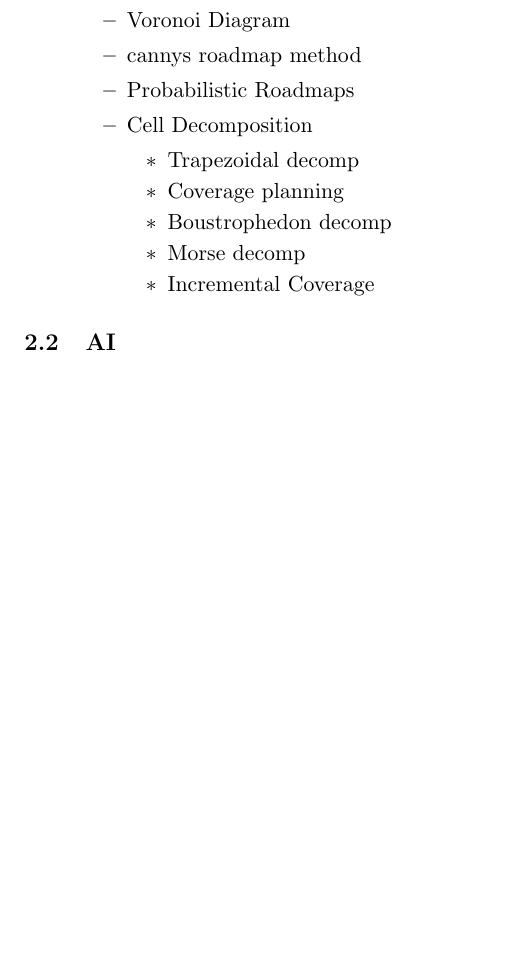
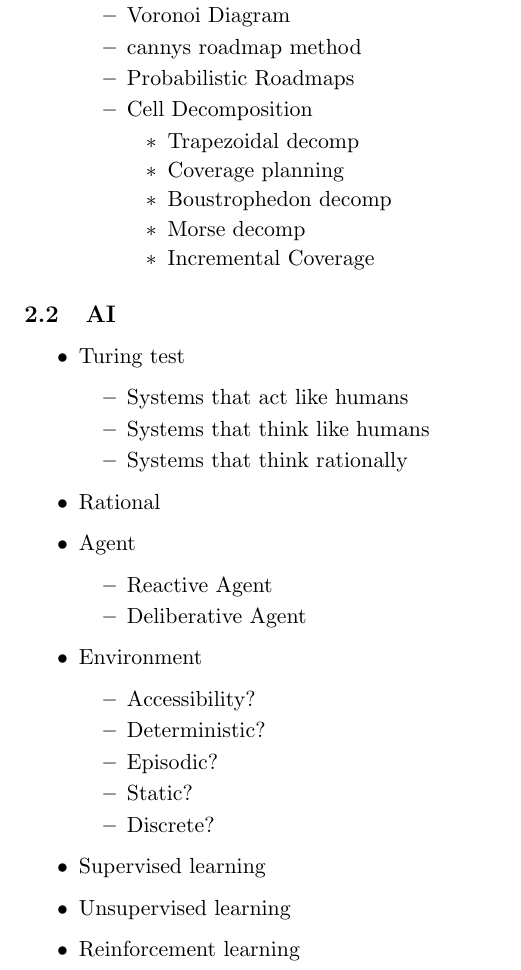
Before and after one commit to LasseGoransson/5sem-pensum, a LaTeX document (pensum.tex): part of page 2 of 2 before the commit and part of page 2 of 3 after it, cut so that both start at the same text, the shorter picture padded with empty space. Compiled offline with pdfLaTeX.

Commit message:
Slide show 1 for AI Done

```diff
--- a/pensum.tex
+++ b/pensum.tex
@@ -121,6 +121,34 @@
     \end{itemize}
 
 \subsection{AI}
+
+\begin{itemize}
+    \item Turing test
+        \begin{itemize}
+            \item Systems that act like humans
+            \item Systems that think like humans
+            \item Systems that think rationally
+        \end{itemize}
+    \item Rational
+    \item Agent
+        \begin{itemize}
+            \item Reactive Agent
+            \item Deliberative Agent
+        \end{itemize}
+    \item Environment
+        \begin{itemize}
+            \item Accessibility?
+            \item Deterministic?
+            \item Episodic?
+            \item Static?
+            \item Discrete?
+        \end{itemize}
+    \item Supervised learning
+    \item Unsupervised learning
+    \item Reinforcement learning
+
+\end{itemize}
+
 \subsection{Computervision}
 \subsection{Statistik}
 \subsection{Linux}
```
